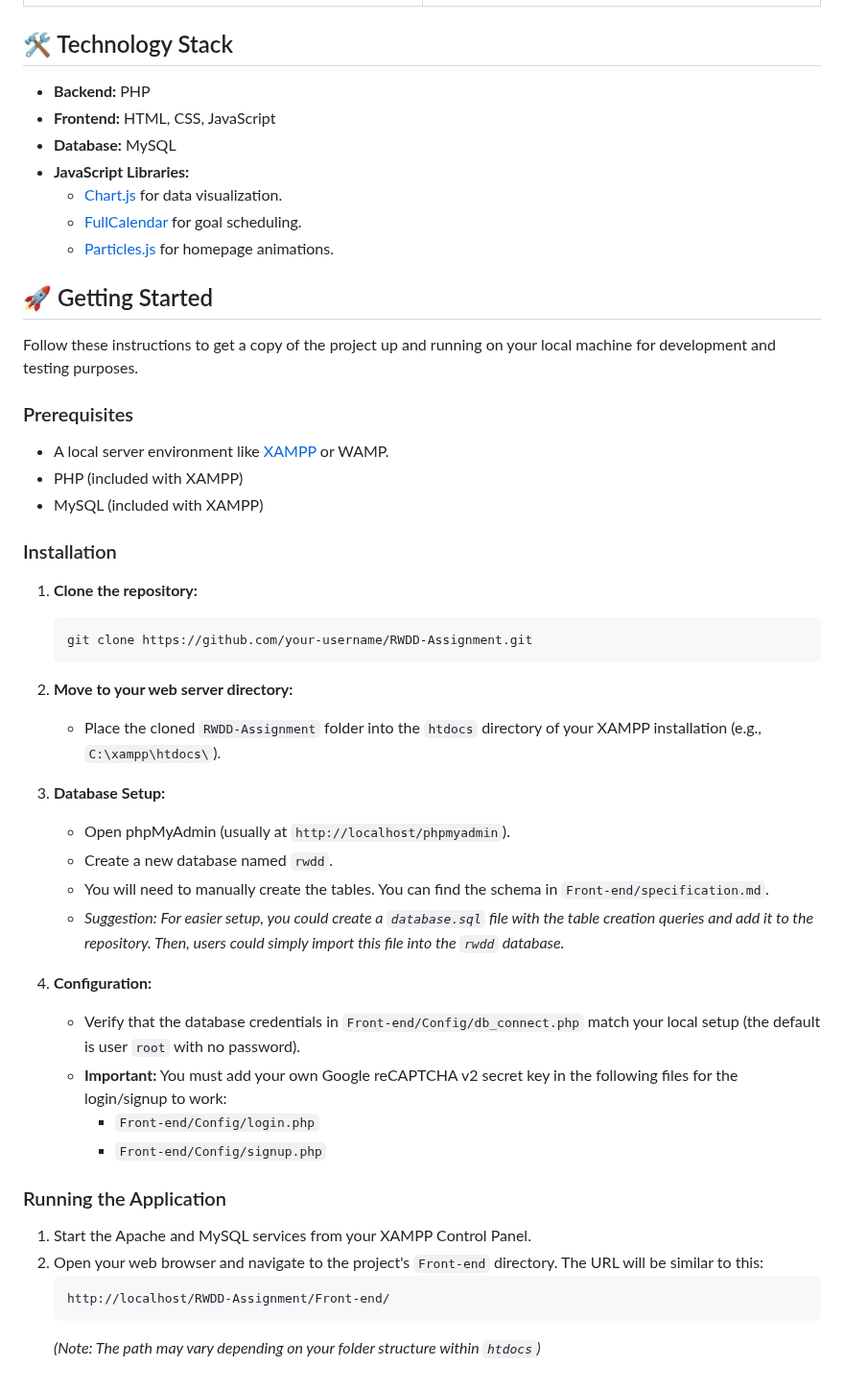
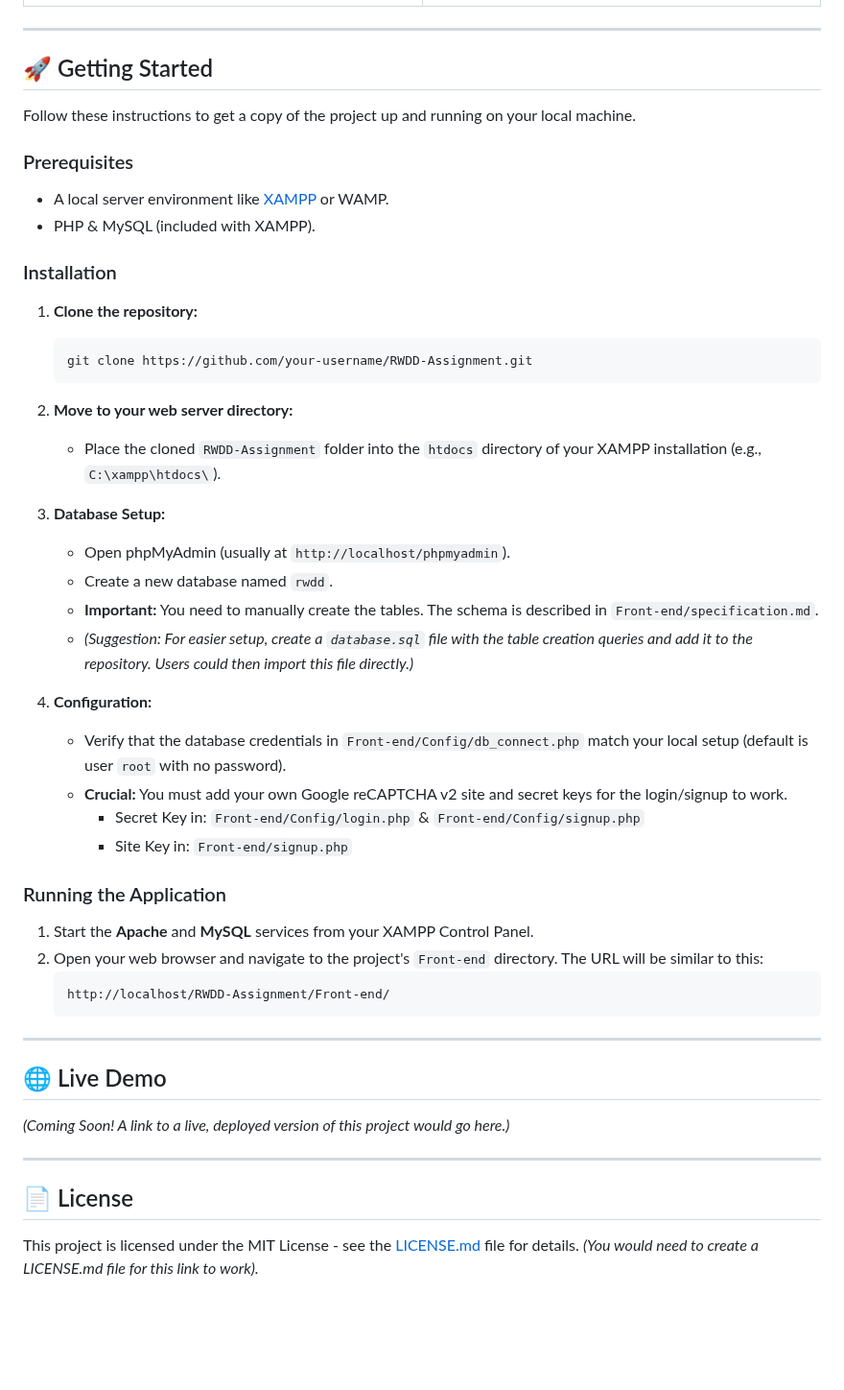
Before and after one commit to tjunjie1408/RWDD-Assignment, a Markdown page: README.md, the part around one of its changes. Shown at 96% size. Rendered like a GitHub page; blank space fills up the shorter version.

````diff
--- a/README.md
+++ b/README.md
@@ -35,25 +85,16 @@
 | :---: | :---: |
 | <img src="Front-end/Pictures/product1.png" alt="Dashboard Screenshot" width="400"> | <img src="Front-end/Pictures/pic1.png" alt="Project View Screenshot" width="400"> |
 
-## 🛠️ Technology Stack
-
--   **Backend:** PHP
--   **Frontend:** HTML, CSS, JavaScript
--   **Database:** MySQL
--   **JavaScript Libraries:**
-    -   [Chart.js](https://www.chartjs.org/) for data visualization.
-    -   [FullCalendar](https://fullcalendar.io/) for goal scheduling.
-    -   [Particles.js](https://vincentgarreau.com/particles.js/) for homepage animations.
+---
 
 ## 🚀 Getting Started
 
-Follow these instructions to get a copy of the project up and running on your local machine for development and testing purposes.
+Follow these instructions to get a copy of the project up and running on your local machine.
 
 ### Prerequisites
 
--   A local server environment like [XAMPP](https://www.apachefriends.org/index.html) or WAMP.
--   PHP (included with XAMPP)
--   MySQL (included with XAMPP)
+- A local server environment like [XAMPP](https://www.apachefriends.org/index.html) or WAMP.
+- PHP & MySQL (included with XAMPP).
 
 ### Installation
 
@@ -61,26 +102,38 @@ Follow these instructions to get a copy of the project up and running on your lo
     ```sh
     git clone https://github.com/your-username/RWDD-Assignment.git
     ```
+
 2.  **Move to your web server directory:**
     -   Place the cloned `RWDD-Assignment` folder into the `htdocs` directory of your XAMPP installation (e.g., `C:\xampp\htdocs\`).
 
 3.  **Database Setup:**
     -   Open phpMyAdmin (usually at `http://localhost/phpmyadmin`).
     -   Create a new database named `rwdd`.
-    -   You will need to manually create the tables. You can find the schema in `Front-end/specification.md`.
-    -   *Suggestion: For easier setup, you could create a `database.sql` file with the table creation queries and add it to the repository. Then, users could simply import this file into the `rwdd` database.*
+    -   **Important:** You need to manually create the tables. The schema is described in `Front-end/specification.md`.
+    -   *(Suggestion: For easier setup, create a `database.sql` file with the table creation queries and add it to the repository. Users could then import this file directly.)*
 
 4.  **Configuration:**
-    -   Verify that the database credentials in `Front-end/Config/db_connect.php` match your local setup (the default is user `root` with no password).
-    -   **Important:** You must add your own Google reCAPTCHA v2 secret key in the following files for the login/signup to work:
-        -   `Front-end/Config/login.php`
-        -   `Front-end/Config/signup.php`
+    -   Verify that the database credentials in `Front-end/Config/db_connect.php` match your local setup (default is user `root` with no password).
+    -   **Crucial:** You must add your own Google reCAPTCHA v2 site and secret keys for the login/signup to work.
+        -   Secret Key in: `Front-end/Config/login.php` & `Front-end/Config/signup.php`
+        -   Site Key in: `Front-end/signup.php`
 
 ### Running the Application
 
-1.  Start the Apache and MySQL services from your XAMPP Control Panel.
+1.  Start the **Apache** and **MySQL** services from your XAMPP Control Panel.
 2.  Open your web browser and navigate to the project's `Front-end` directory. The URL will be similar to this:
     ```
     http://localhost/RWDD-Assignment/Front-end/
     ```
-    *(Note: The path may vary depending on your folder structure within `htdocs`)*
+
+---
+
+## 🌐 Live Demo
+
+*(Coming Soon! A link to a live, deployed version of this project would go here.)*
+
+---
+
+## 📄 License
+
+This project is licensed under the MIT License - see the [LICENSE.md](LICENSE.md) file for details. *(You would need to create a LICENSE.md file for this link to work).*
````
Also changed, not shown: other parts of README.md (+58 -8 lines).
